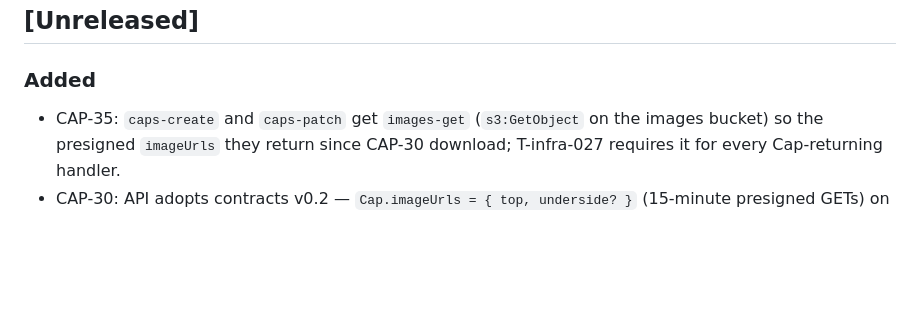
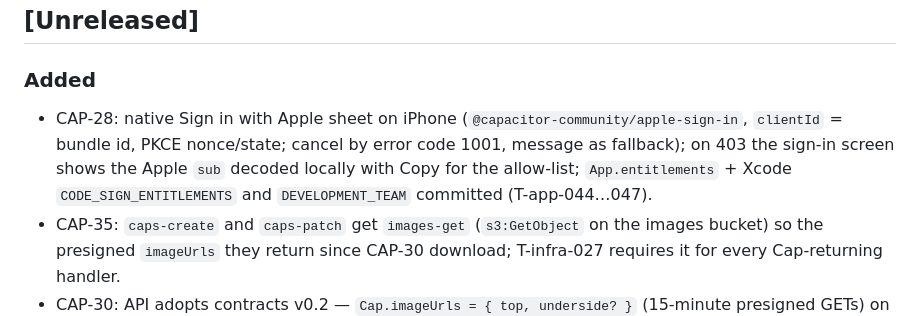
Before and after one commit to eiglesia4/Cap-Collector, a Markdown page: CHANGELOG.md, the part around the change. Rendered like a GitHub page; blank space fills up the shorter version.

Commit message:
CAP-28: CHANGELOG entry

```diff
--- a/CHANGELOG.md
+++ b/CHANGELOG.md
@@ -7,6 +7,10 @@ one section per milestone tag (`v0.1.0-v0`, `v0.2.0-v1`, …), closed by the int
 
 ### Added
 
+- CAP-28: native Sign in with Apple sheet on iPhone (`@capacitor-community/apple-sign-in`, `clientId` = bundle id,
+  PKCE nonce/state; cancel by error code 1001, message as fallback); on 403 the sign-in screen shows the Apple `sub`
+  decoded locally with Copy for the allow-list; `App.entitlements` + Xcode `CODE_SIGN_ENTITLEMENTS` and
+  `DEVELOPMENT_TEAM` committed (T-app-044…047).
 - CAP-35: `caps-create` and `caps-patch` get `images-get` (`s3:GetObject` on the images bucket) so the presigned
   `imageUrls` they return since CAP-30 download; T-infra-027 requires it for every Cap-returning handler.
 - CAP-30: API adopts contracts v0.2 — `Cap.imageUrls = { top, underside? }` (15-minute presigned GETs) on caps
```
